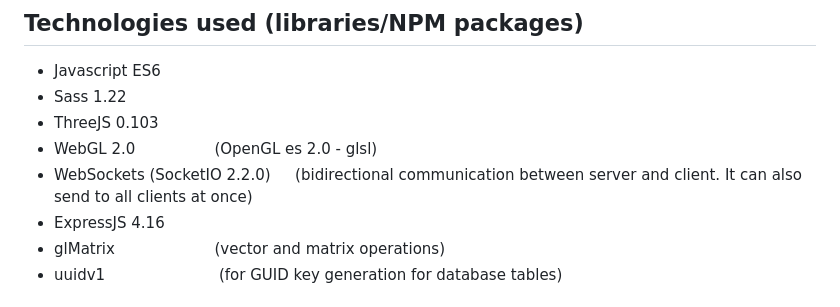
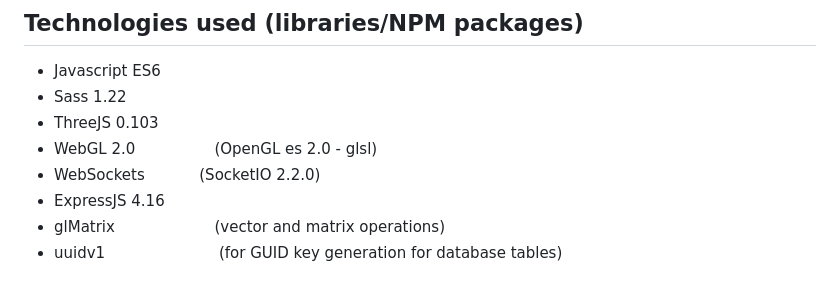
Before and after one commit to lukaprijatelj/UNIVERSITY-Diploma-Assignment, a Markdown page: README.md, the part around the change. Rendered like a GitHub page.

```diff
--- a/README.md
+++ b/README.md
@@ -16,7 +16,7 @@ The main objective of our graduation thesis is to present development of the 3D
 - Sass 1.22
 - ThreeJS 0.103
 - WebGL 2.0 	                 &emsp;&emsp;&emsp;&emsp;&nbsp;&nbsp; (OpenGL es 2.0 - glsl)
-- WebSockets (SocketIO 2.2.0) 			         &emsp; (bidirectional communication between server and client. It can also send to all clients at once)
+- WebSockets                   &emsp;&emsp;&emsp; (SocketIO 2.2.0)
 - ExpressJS 4.16
 - glMatrix 				             &emsp;&emsp;&emsp;&emsp;&emsp;&emsp; (vector and matrix operations)
 - uuidv1 				               &emsp;&emsp;&emsp;&emsp;&emsp;&emsp;&nbsp;&nbsp;&nbsp; (for GUID key generation for database tables)
```
